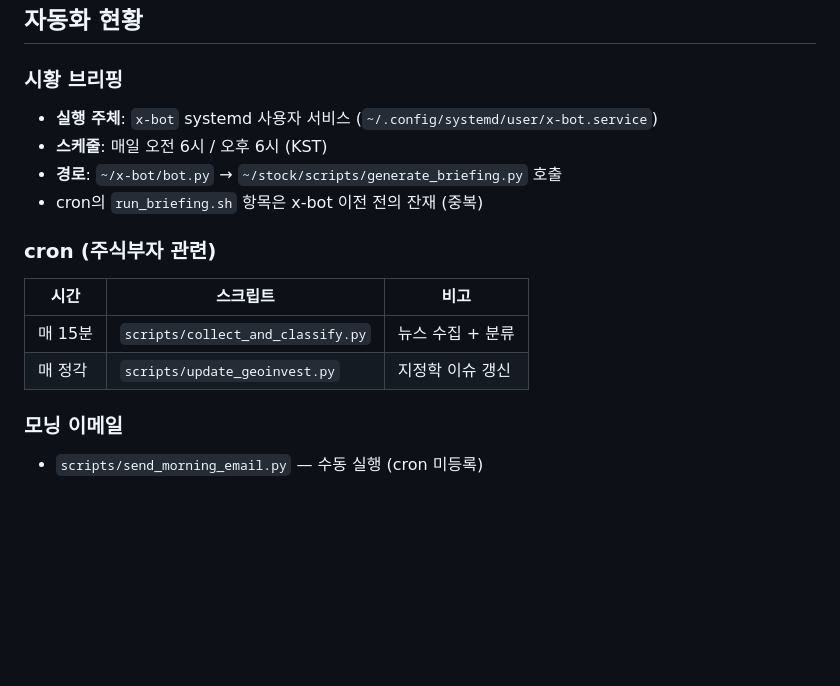
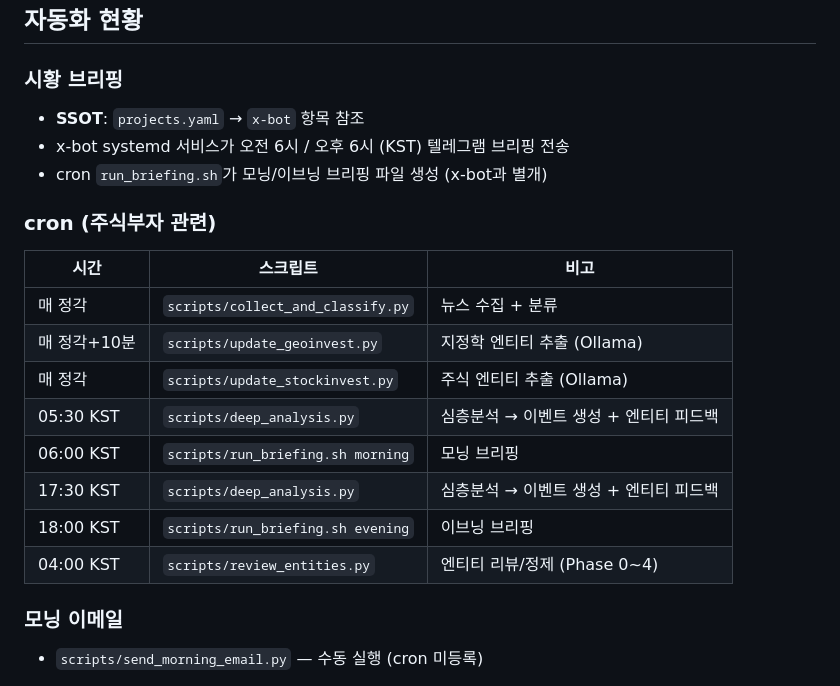
Before and after one commit to hwanginhyeok/stock, a Markdown page: CLAUDE.md, the part around the change. Drawn GitHub-style; blank space fills up the shorter version.

```diff
--- a/CLAUDE.md
+++ b/CLAUDE.md
@@ -104,16 +104,21 @@
 ## 자동화 현황
 
 ### 시황 브리핑
-- **실행 주체**: `x-bot` systemd 사용자 서비스 (`~/.config/systemd/user/x-bot.service`)
-- **스케줄**: 매일 오전 6시 / 오후 6시 (KST)
-- **경로**: `~/x-bot/bot.py` → `~/stock/scripts/generate_briefing.py` 호출
-- cron의 `run_briefing.sh` 항목은 x-bot 이전 전의 잔재 (중복)
+- **SSOT**: `projects.yaml` → `x-bot` 항목 참조
+- x-bot systemd 서비스가 오전 6시 / 오후 6시 (KST) 텔레그램 브리핑 전송
+- cron `run_briefing.sh`가 모닝/이브닝 브리핑 파일 생성 (x-bot과 별개)
 
 ### cron (주식부자 관련)
 | 시간 | 스크립트 | 비고 |
 |------|----------|------|
-| 매 15분 | `scripts/collect_and_classify.py` | 뉴스 수집 + 분류 |
-| 매 정각 | `scripts/update_geoinvest.py` | 지정학 이슈 갱신 |
+| 매 정각 | `scripts/collect_and_classify.py` | 뉴스 수집 + 분류 |
+| 매 정각+10분 | `scripts/update_geoinvest.py` | 지정학 엔티티 추출 (Ollama) |
+| 매 정각 | `scripts/update_stockinvest.py` | 주식 엔티티 추출 (Ollama) |
+| 05:30 KST | `scripts/deep_analysis.py` | 심층분석 → 이벤트 생성 + 엔티티 피드백 |
+| 06:00 KST | `scripts/run_briefing.sh morning` | 모닝 브리핑 |
+| 17:30 KST | `scripts/deep_analysis.py` | 심층분석 → 이벤트 생성 + 엔티티 피드백 |
+| 18:00 KST | `scripts/run_briefing.sh evening` | 이브닝 브리핑 |
+| 04:00 KST | `scripts/review_entities.py` | 엔티티 리뷰/정제 (Phase 0~4) |
 
 ### 모닝 이메일
 - `scripts/send_morning_email.py` — 수동 실행 (cron 미등록)
```
Also changed, not shown: .claude/rules/workflow.md (+9 -7 lines).
